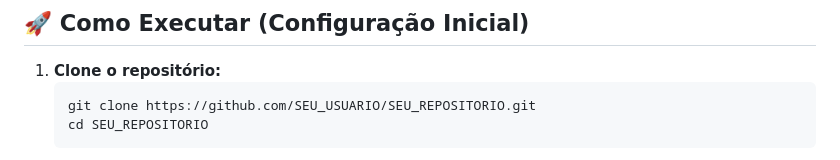
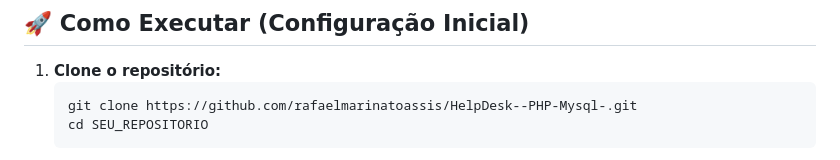
Before and after one commit to rafaelmarinatoassis/HelpDesk--PHP-Mysql-, a Markdown page: README.md, the part around the change. Drawn GitHub-style.

````diff
--- a/README.md
+++ b/README.md
@@ -74,7 +74,7 @@ O sistema conta com três tipos de usuários, cada um com suas permissões e fun
 
 1.  **Clone o repositório:**
     ```bash
-    git clone https://github.com/SEU_USUARIO/SEU_REPOSITORIO.git
+    git clone https://github.com/rafaelmarinatoassis/HelpDesk--PHP-Mysql-.git
     cd SEU_REPOSITORIO
     ```
 2.  **Configure o XAMPP:**
````
